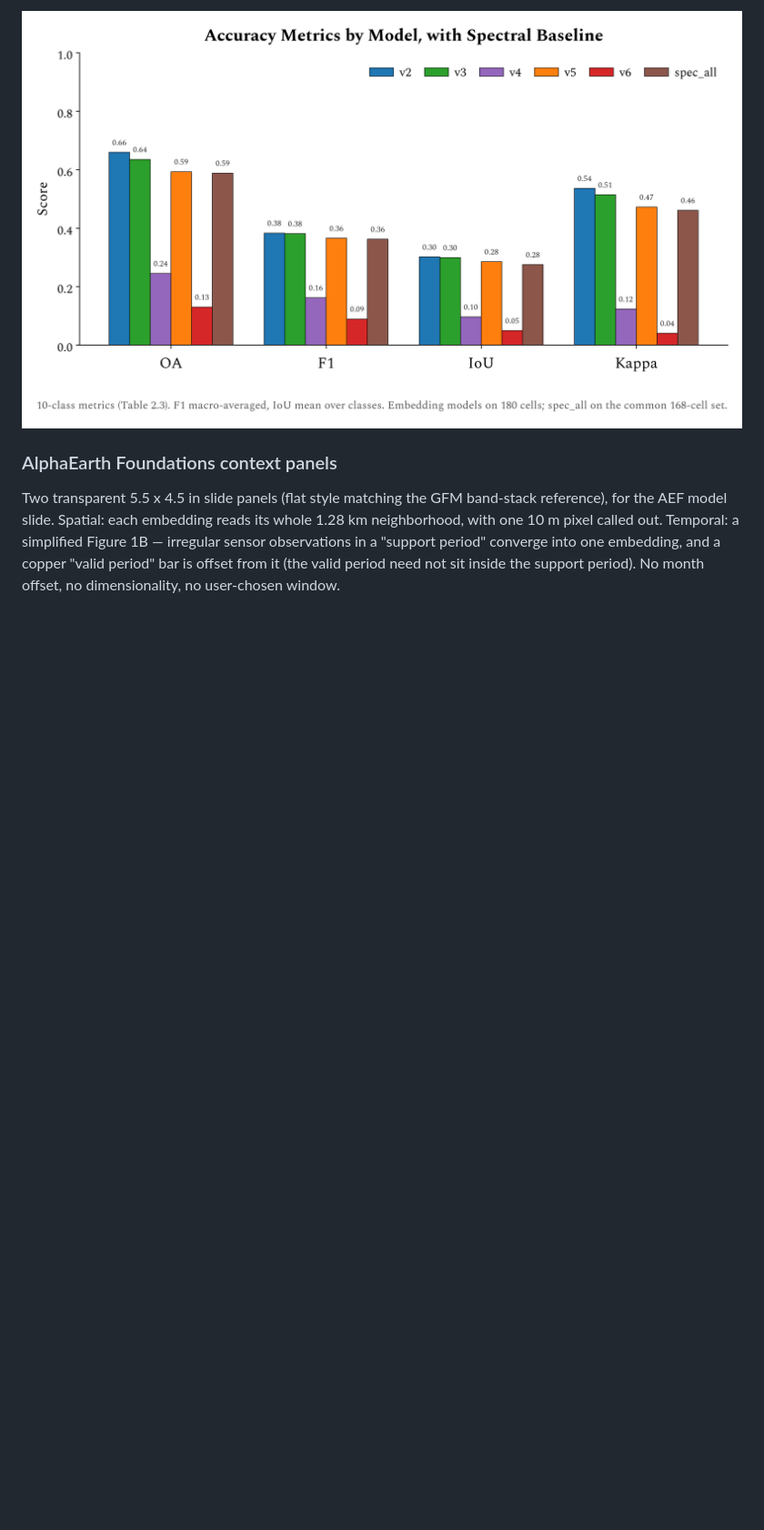
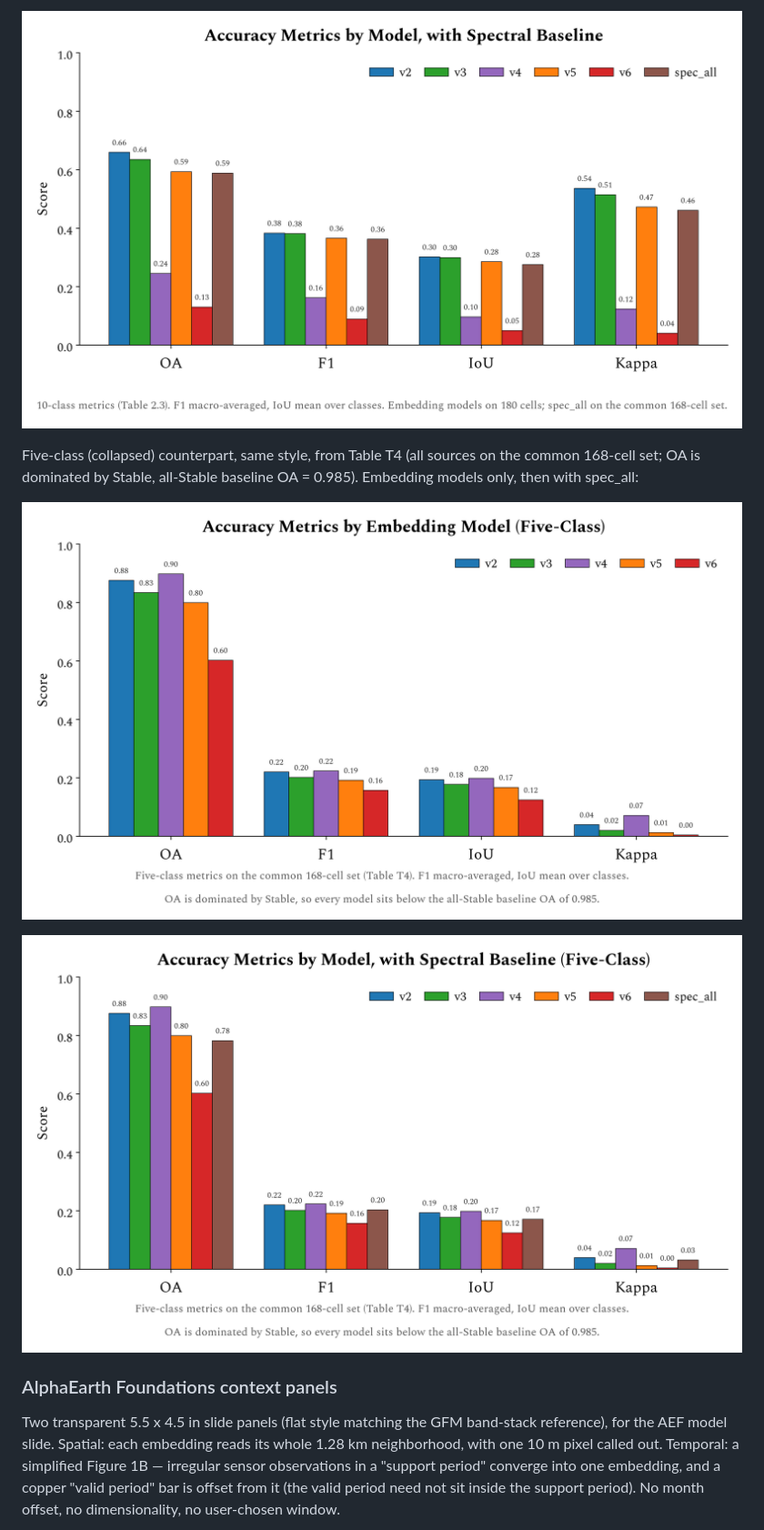
Before and after one commit to mburns2002/Landcover_Interpretation, a Markdown page: presentation/figures/FIGURES.md, the part around the change. Shown at 91% size. Drawn GitHub-style; pictures changed too: presentation/figures/pres_17_model_metrics_5class.png (added), presentation/figures/pres_17_model_metrics_5class_with_spec.png (added); blank space fills up the shorter version.

```diff
--- a/presentation/figures/FIGURES.md
+++ b/presentation/figures/FIGURES.md
@@ -174,6 +174,13 @@ Version B, the same plus the spectral baseline (spec_all, grey; on the common 16
 
 ![Figure 17 with spec](pres_17_model_metrics_with_spec.png)
 
+Five-class (collapsed) counterpart, same style, from Table T4 (all sources on the common 168-cell set;
+OA is dominated by Stable, all-Stable baseline OA = 0.985). Embedding models only, then with spec_all:
+
+![Figure 17 5-class](pres_17_model_metrics_5class.png)
+
+![Figure 17 5-class with spec](pres_17_model_metrics_5class_with_spec.png)
+
 ### AlphaEarth Foundations context panels
 
 Two transparent 5.5 x 4.5 in slide panels (flat style matching the GFM band-stack reference), for the
```
Also changed, not shown: 1 other file.
